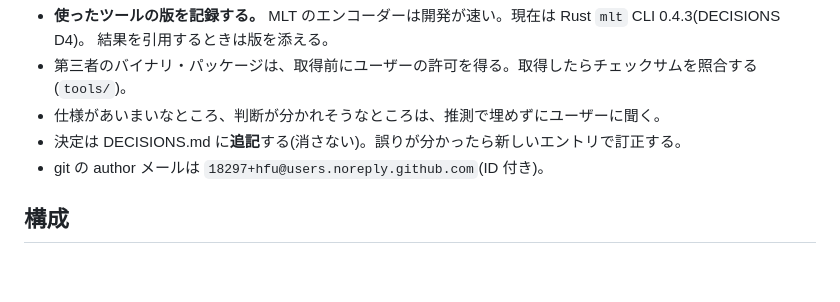
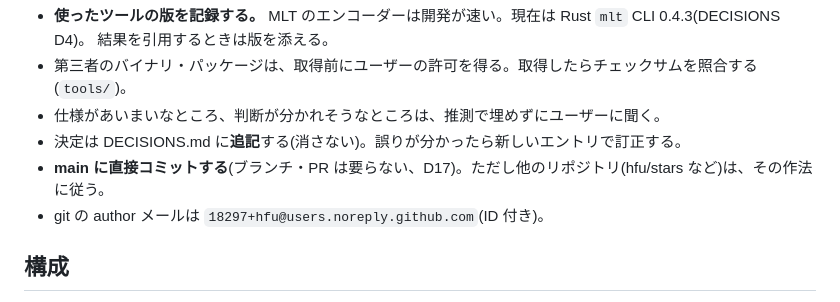
Before and after one commit to dwg7/bvmap-koicha, a Markdown page: CLAUDE.md, the part around the change. Rendered like a GitHub page; blank space fills up the shorter version.

```diff
--- a/CLAUDE.md
+++ b/CLAUDE.md
@@ -40,6 +40,7 @@ dwg7/evergreen の言葉では、これは Cartographer ではなく Library 側
 - 第三者のバイナリ・パッケージは、取得前にユーザーの許可を得る。取得したらチェックサムを照合する(`tools/`)。
 - 仕様があいまいなところ、判断が分かれそうなところは、推測で埋めずにユーザーに聞く。
 - 決定は DECISIONS.md に**追記**する(消さない)。誤りが分かったら新しいエントリで訂正する。
+- **main に直接コミットする**(ブランチ・PR は要らない、D17)。ただし他のリポジトリ(hfu/stars など)は、その作法に従う。
 - git の author メールは `18297+hfu@users.noreply.github.com`(ID 付き)。
 
 ## 構成
```
Also changed, not shown: DECISIONS.md (+13 -0 lines).
